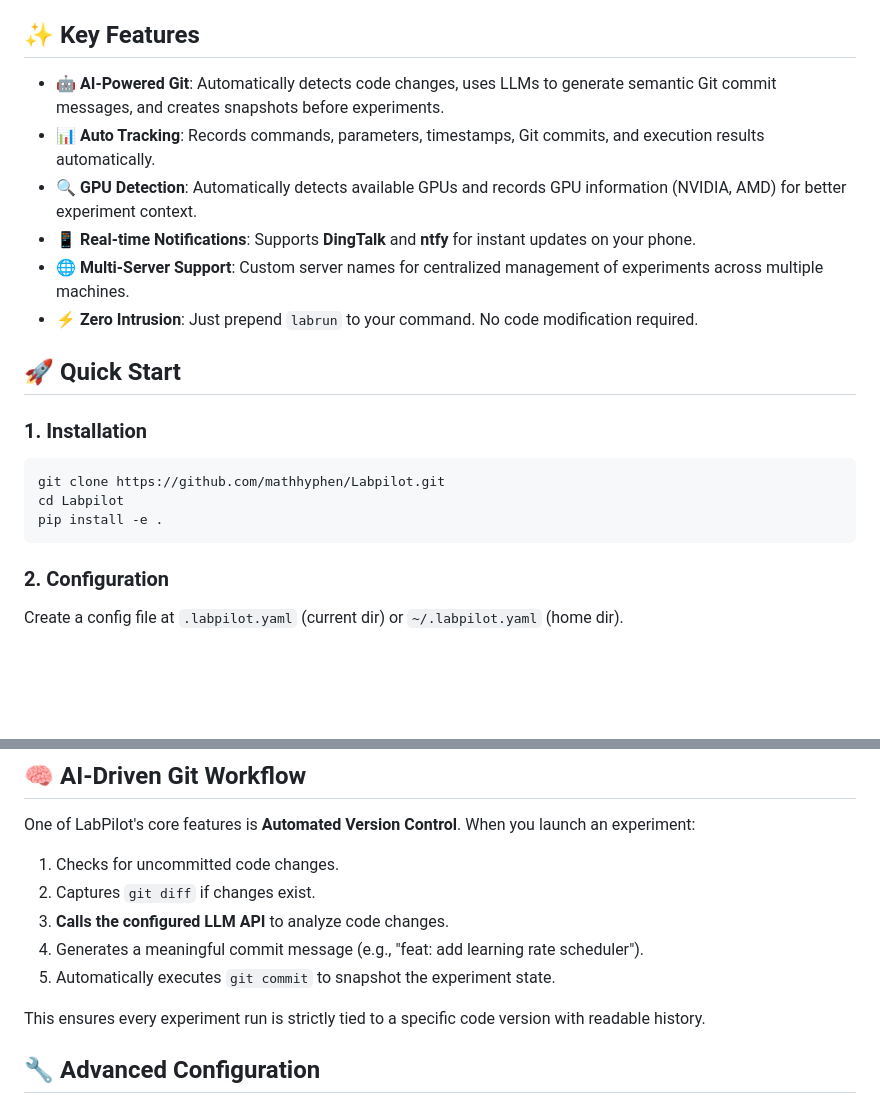
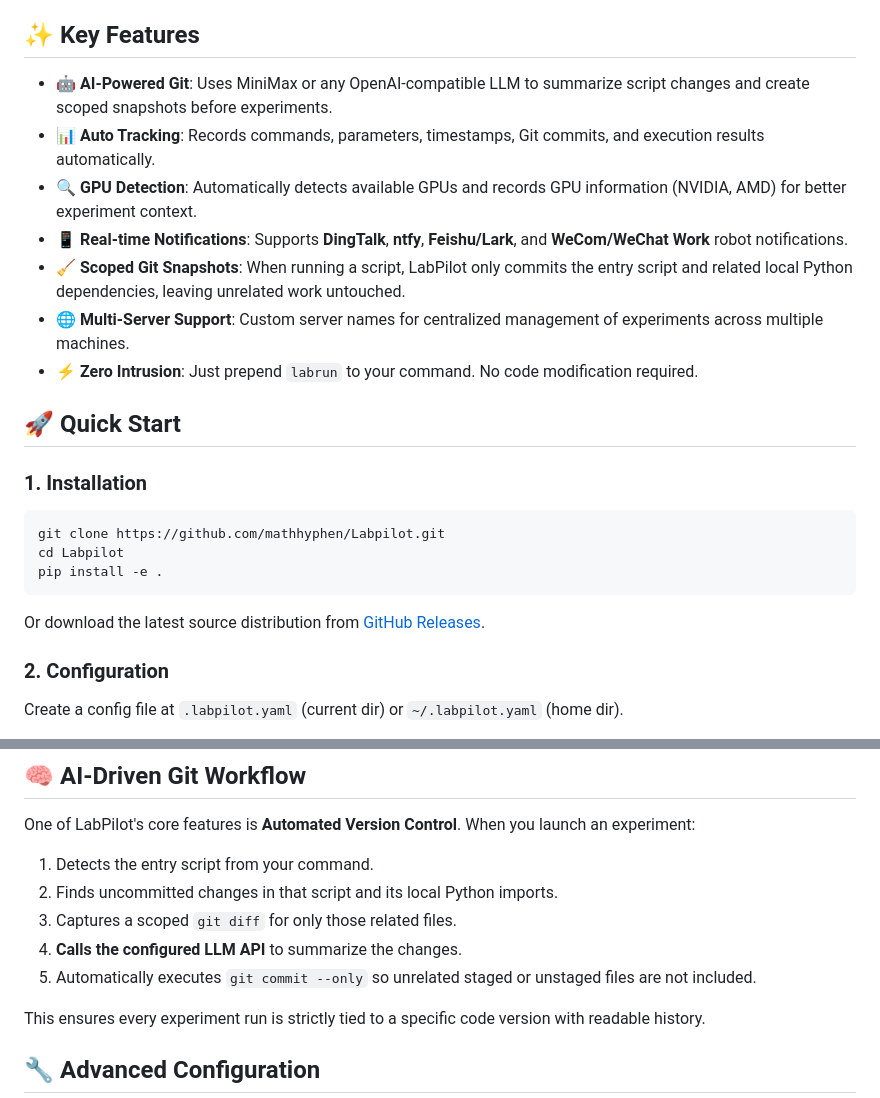
Before and after one commit to mathhyphen/Labpilot, a Markdown page: README.md, 2 parts joined by grey strips. Drawn GitHub-style; blank space fills up the shorter version.

Commit message:
docs: update README for v2.0.6

````diff
--- a/README.md
+++ b/README.md
@@ -6,10 +8,11 @@ LabPilot is a minimalist experiment management tool designed for deep learning r
 
 ## ✨ Key Features
 
-- **🤖 AI-Powered Git**: Automatically detects code changes, uses LLMs to generate semantic Git commit messages, and creates snapshots before experiments.
+- **🤖 AI-Powered Git**: Uses MiniMax or any OpenAI-compatible LLM to summarize script changes and create scoped snapshots before experiments.
 - **📊 Auto Tracking**: Records commands, parameters, timestamps, Git commits, and execution results automatically.
 - **🔍 GPU Detection**: Automatically detects available GPUs and records GPU information (NVIDIA, AMD) for better experiment context.
-- **📱 Real-time Notifications**: Supports **DingTalk** and **ntfy** for instant updates on your phone.
+- **📱 Real-time Notifications**: Supports **DingTalk**, **ntfy**, **Feishu/Lark**, and **WeCom/WeChat Work** robot notifications.
+- **🧹 Scoped Git Snapshots**: When running a script, LabPilot only commits the entry script and related local Python dependencies, leaving unrelated work untouched.
 - **🌐 Multi-Server Support**: Custom server names for centralized management of experiments across multiple machines.
 - **⚡️ Zero Intrusion**: Just prepend `labrun` to your command. No code modification required.
 
@@ -22,6 +25,8 @@ git clone https://github.com/mathhyphen/Labpilot.git
 cd Labpilot
 pip install -e .
 ```
+
+Or download the latest source distribution from [GitHub Releases](https://github.com/mathhyphen/Labpilot/releases/latest).
 
 ### 2. Configuration
 
@@ -73,11 +78,11 @@ labrun --wait-gpu any python train.py --epochs 50
 
 One of LabPilot's core features is **Automated Version Control**. When you launch an experiment:
 
-1. Checks for uncommitted code changes.
-2. Captures `git diff` if changes exist.
-3. **Calls the configured LLM API** to analyze code changes.
-4. Generates a meaningful commit message (e.g., "feat: add learning rate scheduler").
-5. Automatically executes `git commit` to snapshot the experiment state.
+1. Detects the entry script from your command.
+2. Finds uncommitted changes in that script and its local Python imports.
+3. Captures a scoped `git diff` for only those related files.
+4. **Calls the configured LLM API** to summarize the changes.
+5. Automatically executes `git commit --only` so unrelated staged or unstaged files are not included.
 
 This ensures every experiment run is strictly tied to a specific code version with readable history.
 
````
Also changed, not shown: other parts of README.md (+2 -0 lines), README_zh-CN.md (+12 -7 lines).
